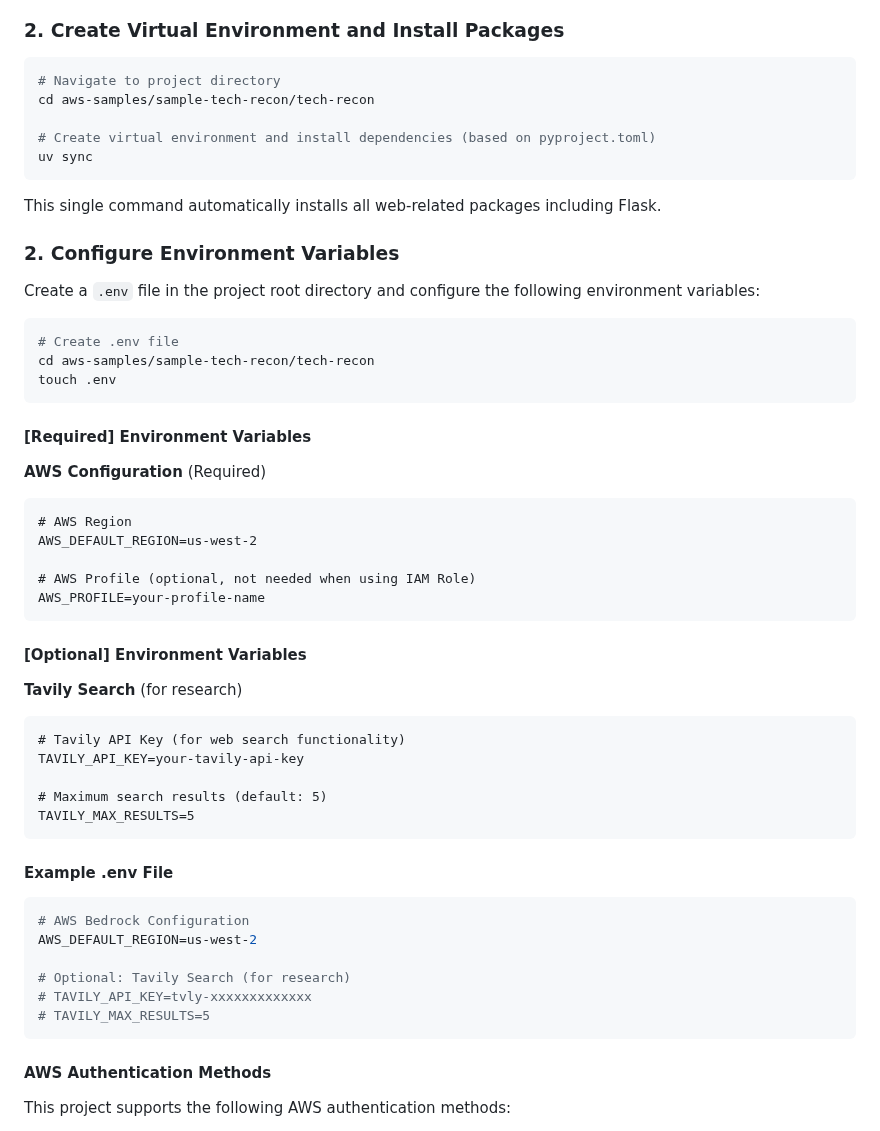
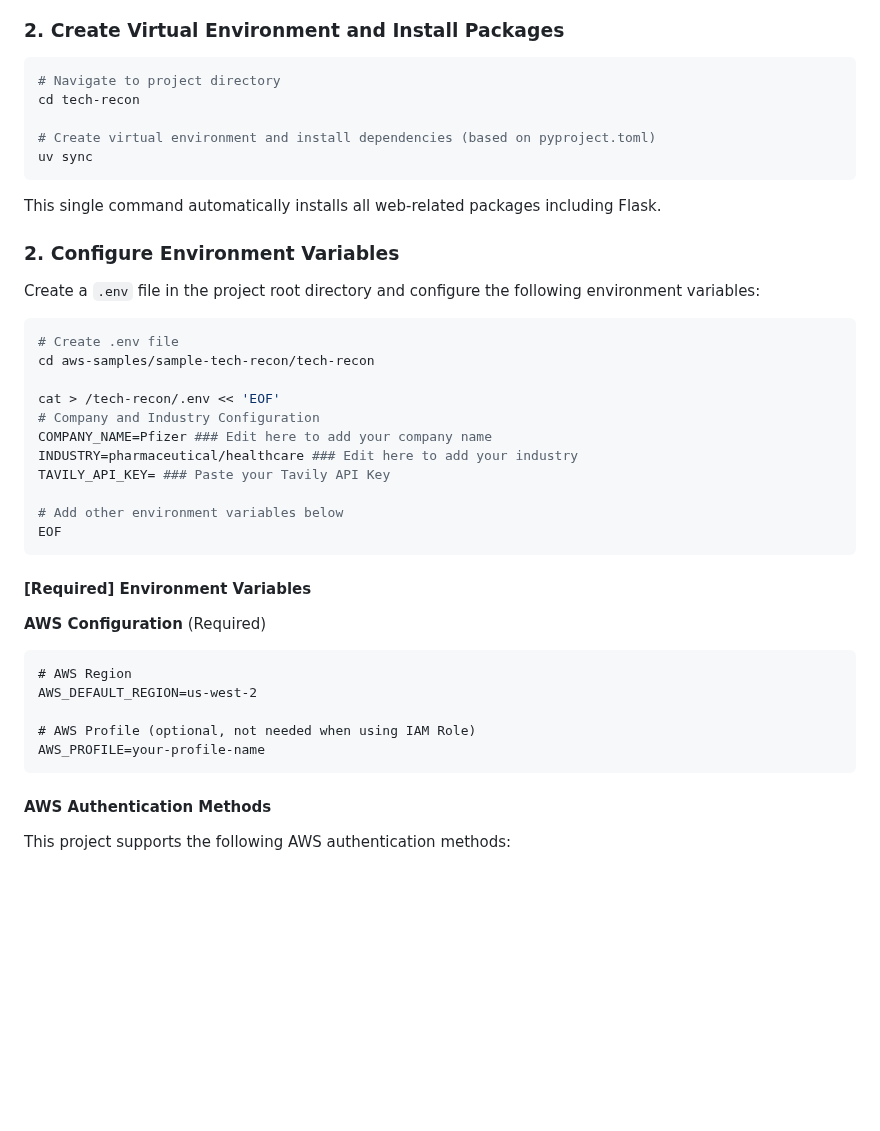
Before and after one commit to aws-samples/sample-tech-recon, a Markdown page: README.md, the part around the change. Rendered like a GitHub page; blank space fills up the shorter version.

````diff
--- a/README.md
+++ b/README.md
@@ -62,7 +62,7 @@ uv --version
 
 ```bash
 # Navigate to project directory
-cd aws-samples/sample-tech-recon/tech-recon
+cd tech-recon
 
 # Create virtual environment and install dependencies (based on pyproject.toml)
 uv sync
@@ -77,7 +77,15 @@ Create a `.env` file in the project root directory and configure the following e
 ```bash
 # Create .env file
 cd aws-samples/sample-tech-recon/tech-recon
-touch .env
+
+cat > /tech-recon/.env << 'EOF'
+# Company and Industry Configuration
+COMPANY_NAME=Pfizer ### Edit here to add your company name
+INDUSTRY=pharmaceutical/healthcare ### Edit here to add your industry
+TAVILY_API_KEY= ### Paste your Tavily API Key
+
+# Add other environment variables below
+EOF
 ```
 
 #### [Required] Environment Variables
@@ -89,28 +97,6 @@ AWS_DEFAULT_REGION=us-west-2
 
 # AWS Profile (optional, not needed when using IAM Role)
 AWS_PROFILE=your-profile-name
-```
-
-#### [Optional] Environment Variables
-
-**Tavily Search** (for research)
-```
-# Tavily API Key (for web search functionality)
-TAVILY_API_KEY=your-tavily-api-key
-
-# Maximum search results (default: 5)
-TAVILY_MAX_RESULTS=5
-```
-
-#### Example .env File
-
-```bash
-# AWS Bedrock Configuration
-AWS_DEFAULT_REGION=us-west-2
-
-# Optional: Tavily Search (for research)
-# TAVILY_API_KEY=tvly-xxxxxxxxxxxxx
-# TAVILY_MAX_RESULTS=5
 ```
 
 #### AWS Authentication Methods
````
